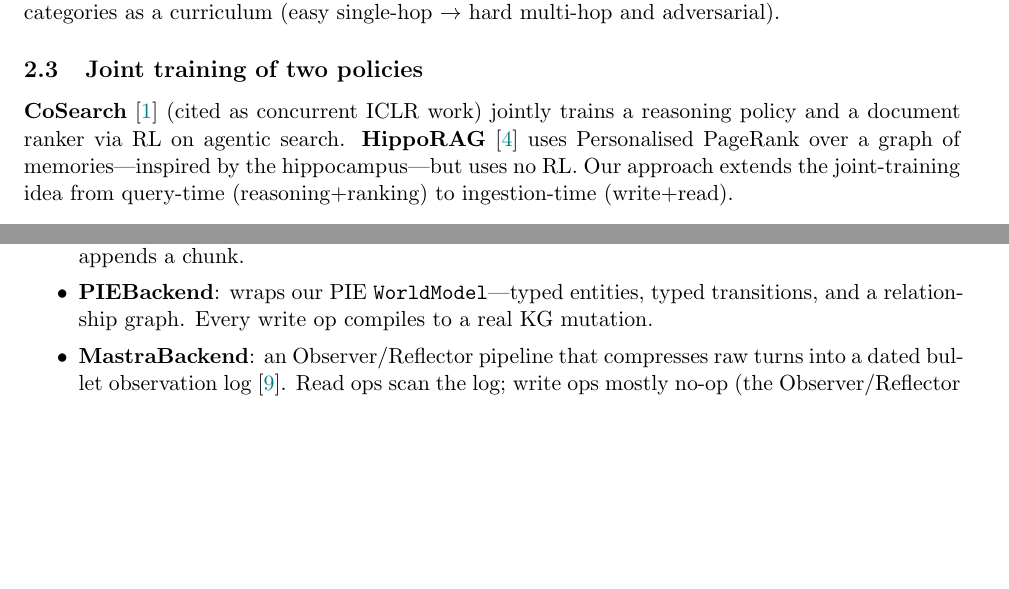
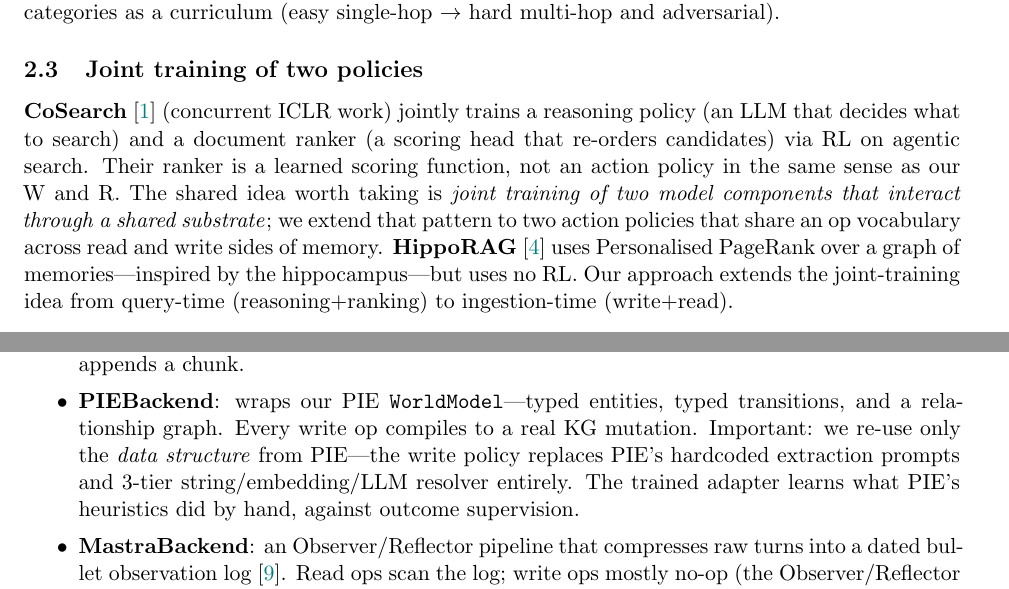
Before and after one commit to pkempire/pie, a LaTeX paper (paper/main.tex): two parts of pages 4 and 5 of 12, joined at a grey line, cut so that both start at the same text, the shorter picture padded with empty space. Compiled offline with pdfLaTeX.

Commit message:
paper: clarify PIE's role — data structure reused, extraction logic replaced by learned policy

```diff
--- a/paper/main.tex
+++ b/paper/main.tex
@@ -224,8 +224,14 @@ adversarial).
 
 \subsection{Joint training of two policies}
 
-\textbf{CoSearch}~\cite{ace2026} (cited as concurrent ICLR work) jointly
-trains a reasoning policy and a document ranker via RL on agentic search.
+\textbf{CoSearch}~\cite{ace2026} (concurrent ICLR work) jointly trains a
+reasoning policy (an LLM that decides what to search) and a document
+ranker (a scoring head that re-orders candidates) via RL on agentic
+search. Their ranker is a learned scoring function, not an action policy
+in the same sense as our W and R. The shared idea worth taking is
+\emph{joint training of two model components that interact through a
+shared substrate}; we extend that pattern to two action policies that
+share an op vocabulary across read and write sides of memory.
 \textbf{HippoRAG}~\cite{guu2024hipporag} uses Personalised PageRank over a
 graph of memories---inspired by the hippocampus---but uses no RL. Our
 approach extends the joint-training idea from query-time
@@ -318,6 +324,10 @@ compiles ops to native operations:
   \item \textbf{PIEBackend}: wraps our PIE
     \texttt{WorldModel}---typed entities, typed transitions, and a
     relationship graph. Every write op compiles to a real KG mutation.
+    Important: we re-use only the \emph{data structure} from PIE---the
+    write policy replaces PIE's hardcoded extraction prompts and 3-tier
+    string/embedding/LLM resolver entirely. The trained adapter learns
+    what PIE's heuristics did by hand, against outcome supervision.
   \item \textbf{MastraBackend}: an Observer/Reflector pipeline that
     compresses raw turns into a dated bullet observation
     log~\cite{mastra2025om}. Read ops scan the log; write ops mostly
```
Also changed, not shown: paper/main.pdf.
